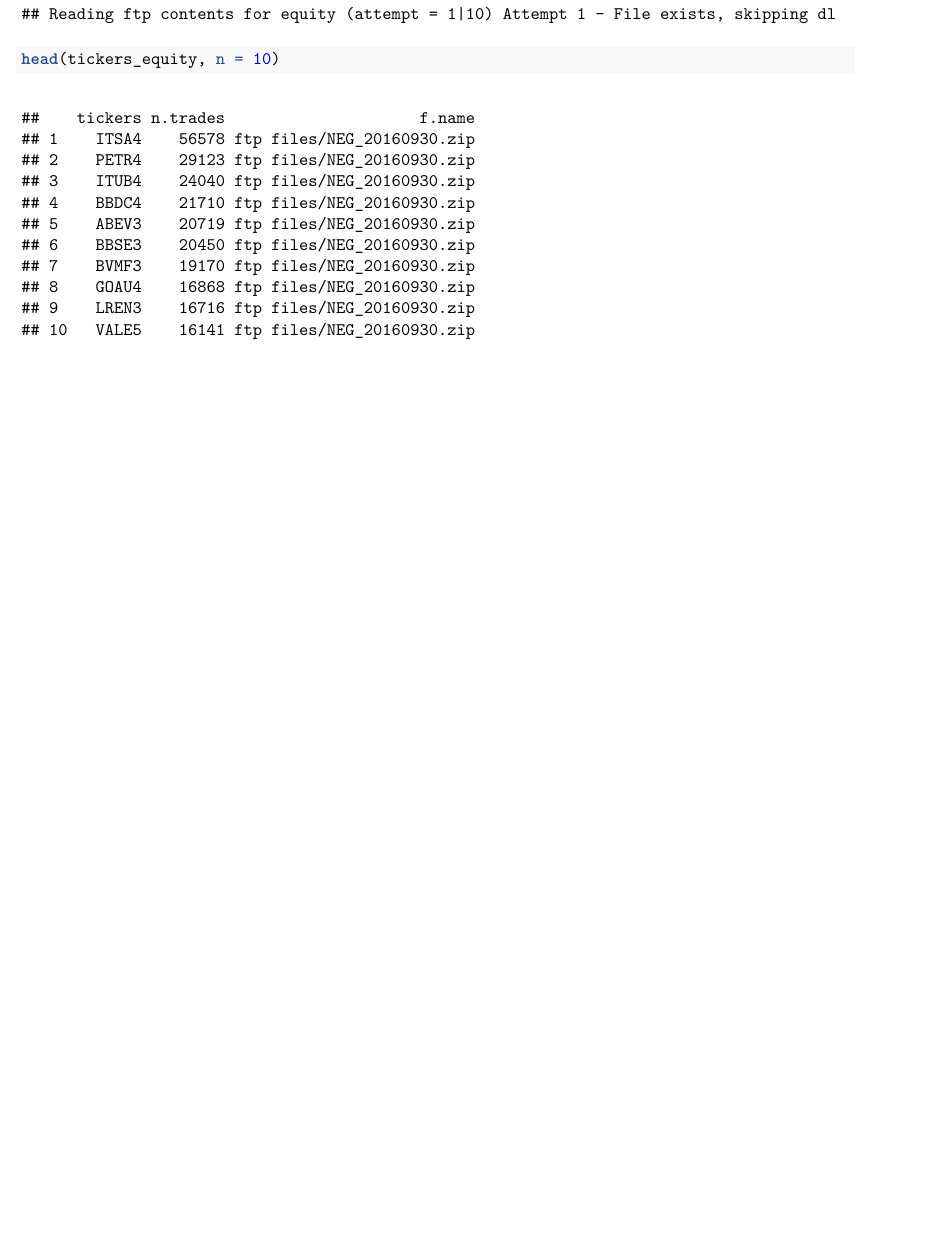
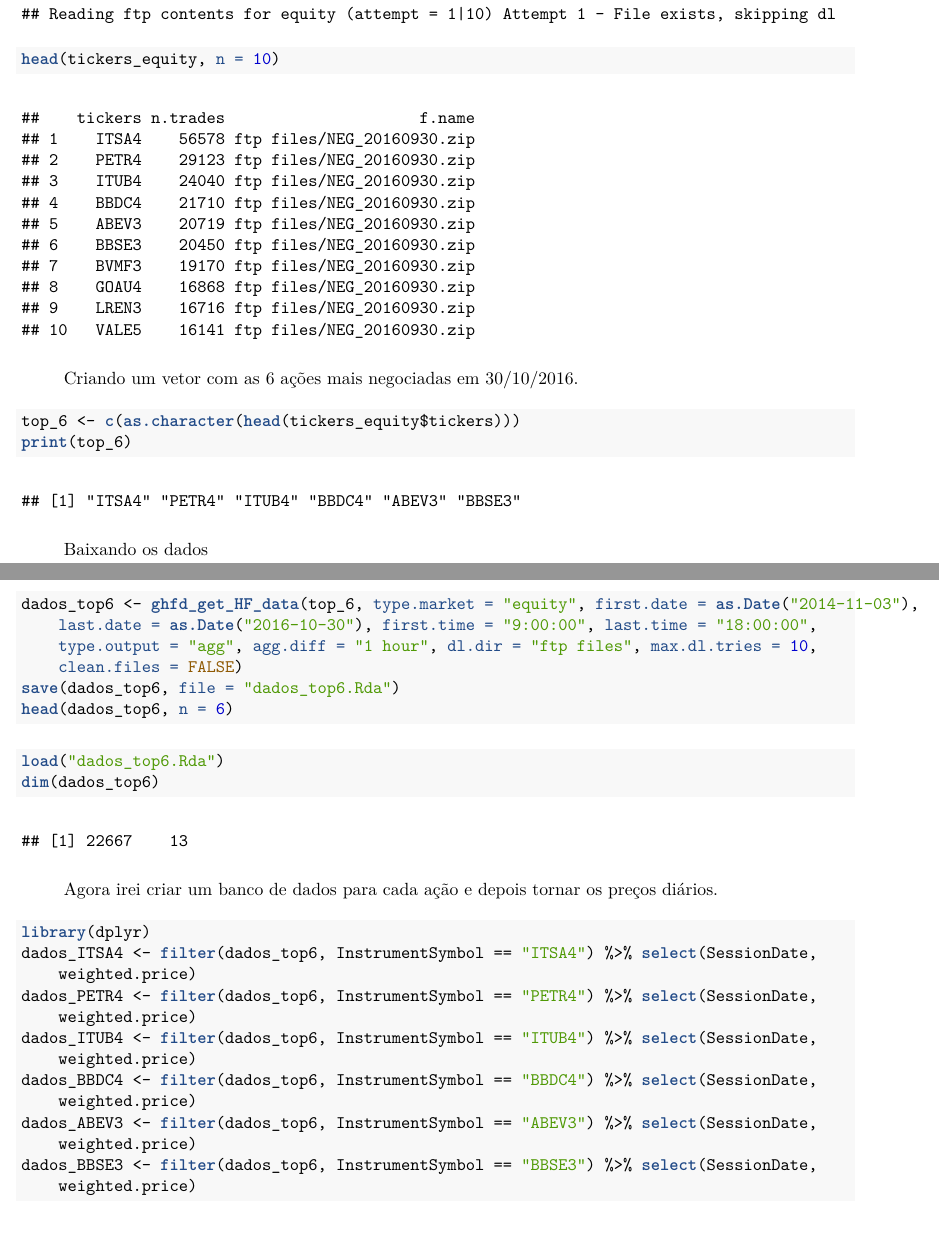
Before and after one commit to jordanorc/artigo_lucca_joao, an R Markdown document (Baixando_dados_diarios.Rmd): part of the page before the commit and two parts of pages 1 and 2 of 2 after it, the two joined at a grey line, cut so that both start at the same text, the shorter picture padded with empty space. The pictures show the output file Baixando_dados_diarios.pdf that the author committed with the source.

Commit message:
arualização 17/11

````diff
--- a/Baixando_dados_diarios.Rmd
+++ b/Baixando_dados_diarios.Rmd
@@ -27,3 +27,34 @@ library(GetHFData)
 tickers_equity <- ghfd_get_available_tickers_from_ftp(my.date = "2016-10-30",
 type.market = "equity", max.dl.tries = 10)
 head(tickers_equity, n = 10)
+```
+
+Criando um vetor com as 6 ações mais negociadas em 30/10/2016.
+
+```{r}
+top_6 <- c(as.character(head(tickers_equity$tickers)))
+print(top_6)
+```
+
+Baixando os dados
+
+```{r, eval = FALSE}
+dados_top6 <- ghfd_get_HF_data(top_6, type.market = "equity", first.date = as.Date("2014-11-03"), last.date = as.Date("2016-10-30"), first.time = "9:00:00", last.time = "18:00:00", type.output = "agg", agg.diff = "1 hour", dl.dir = "ftp files", max.dl.tries = 10, clean.files = FALSE)
+save(dados_top6, file = 'dados_top6.Rda')
+head(dados_top6, n=6)
+```
+```{r}
+load('dados_top6.Rda')
+dim(dados_top6)
+```
+Agora irei criar um banco de dados para cada ação e depois tornar os preços diários.
+
+```{r separando dados}
+library(dplyr)
+dados_ITSA4 <- filter(dados_top6, InstrumentSymbol == "ITSA4") %>% select( SessionDate, weighted.price)
+dados_PETR4 <- filter(dados_top6, InstrumentSymbol == "PETR4") %>% select( SessionDate, weighted.price)
+dados_ITUB4 <- filter(dados_top6, InstrumentSymbol == "ITUB4") %>% select( SessionDate, weighted.price)
+dados_BBDC4 <- filter(dados_top6, InstrumentSymbol == "BBDC4") %>% select( SessionDate, weighted.price)
+dados_ABEV3 <- filter(dados_top6, InstrumentSymbol == "ABEV3") %>% select( SessionDate, weighted.price)
+dados_BBSE3 <- filter(dados_top6, InstrumentSymbol == "BBSE3") %>% select( SessionDate, weighted.price)
+```
````
Also changed, not shown: Baixando_dados_diarios.pdf, Baixando_dados_diarios.tex, 1 other file.
